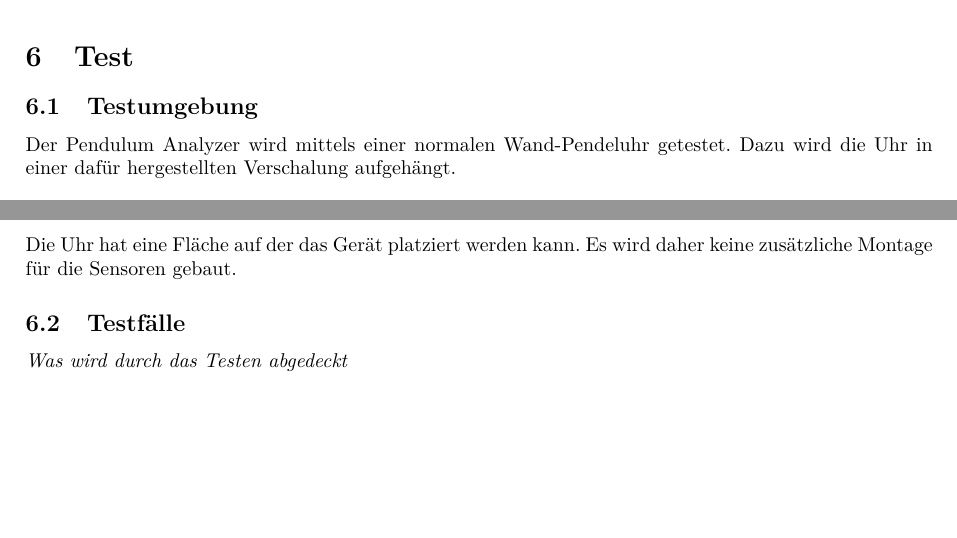
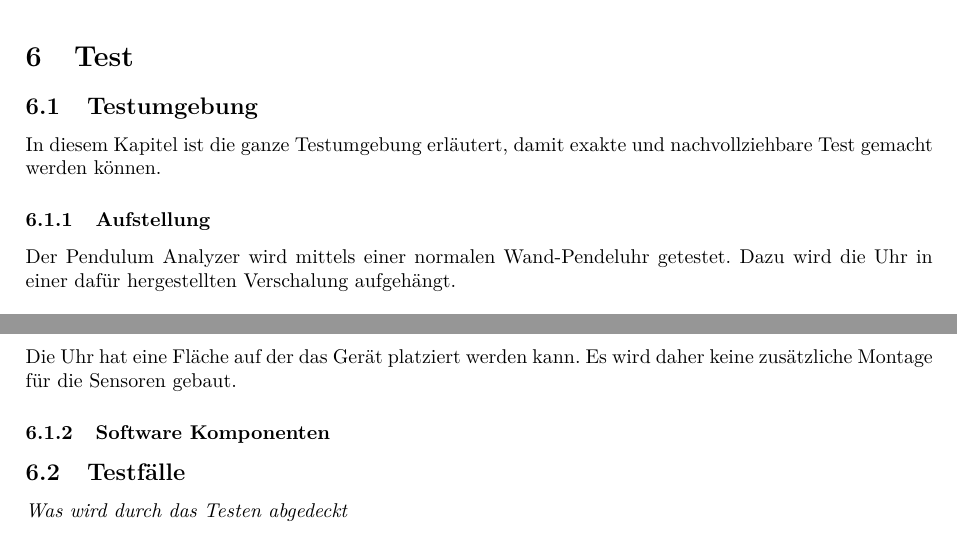
Before and after one commit to gnomengineer/ClockPendelumAnalyzer, a LaTeX document (docs/pmp/PMP_ClockPendulumAnalyzer.tex, which reads docs/pmp/testing.tex): two parts of page 10 of 11, joined at a grey line, cut so that both start at the same text, the shorter picture padded with empty space. Compiled offline with pdfLaTeX.

Commit message:
segregated the test environment chapter more detailed

```diff
--- a/docs/pmp/testing.tex
+++ b/docs/pmp/testing.tex
@@ -1,6 +1,8 @@
 %!TEX root = PMP_ClockPendulumAnalyzer.tex
 \section{Test}
 		\subsection{Testumgebung}
+        In diesem Kapitel ist die ganze Testumgebung erläutert, damit exakte und nachvollziehbare Test gemacht werden können.
+        \subsubsection{Aufstellung}
         Der Pendulum Analyzer wird mittels einer normalen Wand-Pendeluhr getestet. Dazu wird die Uhr in einer dafür hergestellten Verschalung aufgehängt.
         \begin{figure}[H]
             \centering
@@ -9,6 +11,9 @@
         \end{figure}
 
         \noindent Die Uhr hat eine Fläche auf der das Gerät platziert werden kann. Es wird daher keine zusätzliche Montage für die Sensoren gebaut.
+
+        \subsubsection{Software Komponenten}
+
 		\subsection{Testfälle}
 			\textit{Was wird durch das Testen abgedeckt}
 			\subsubsection{Unit Tests}
```
